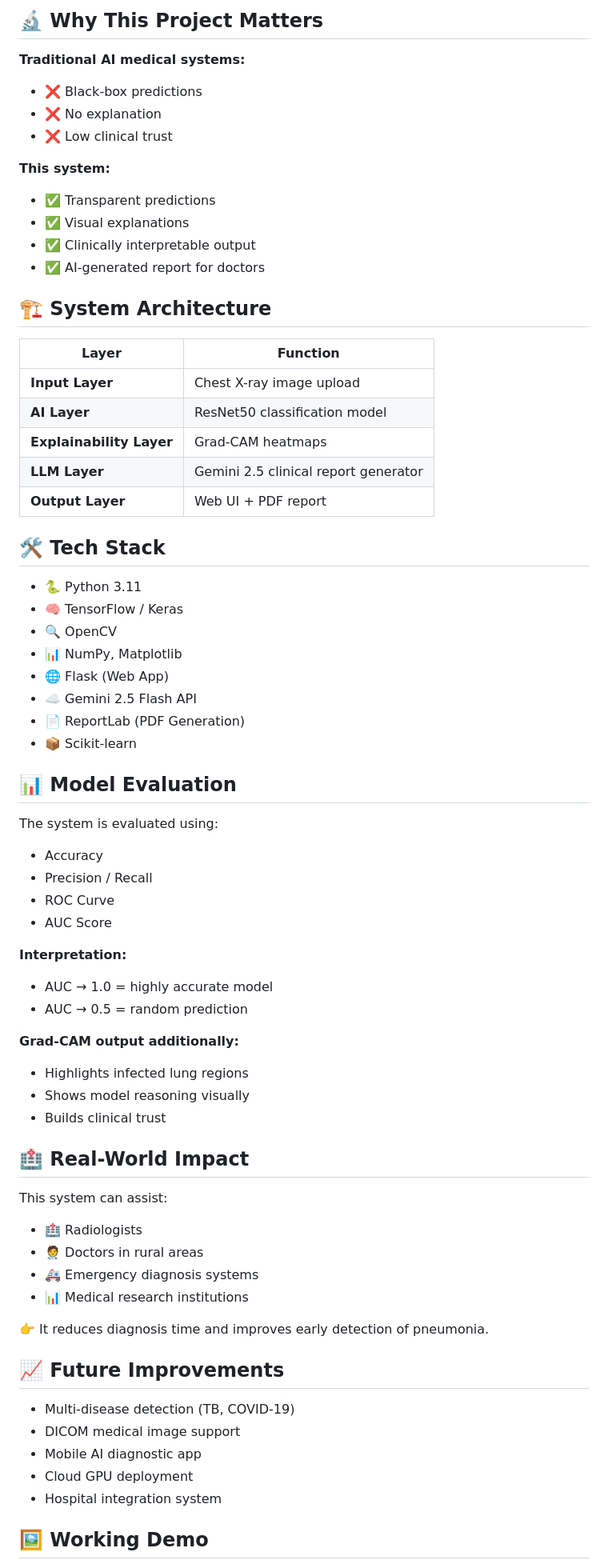
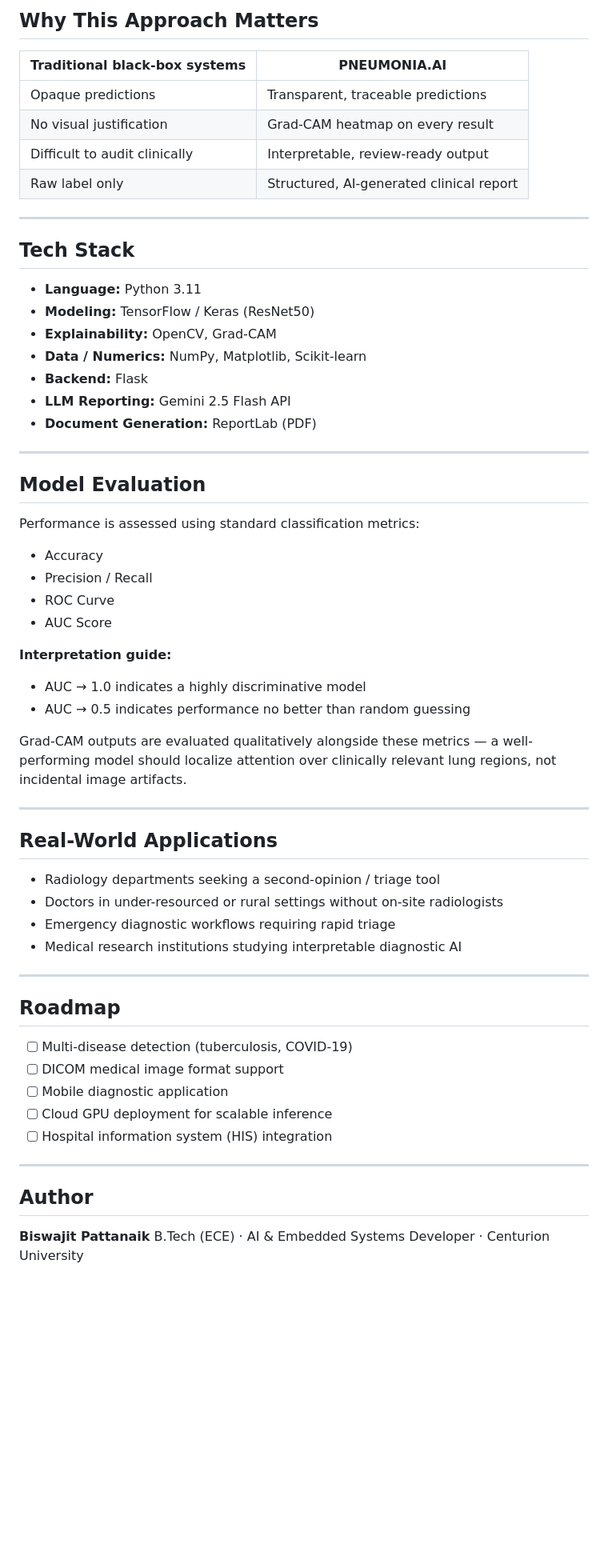
Before and after one commit to Biswajitpa/PNEUMONIA.AI, a Markdown page: README.md, the part around one of its changes. Shown at 80% size. Drawn GitHub-style; blank space fills up the shorter version.

```diff
--- a/README.md
+++ b/README.md
@@ -63,78 +83,65 @@ To ensure transparency in medical decisions, the model's attention is visualized
 
-## 🔬 Why This Project Matters
+## Why This Approach Matters
 
-**Traditional AI medical systems:**
+| Traditional black-box systems | PNEUMONIA.AI |
+|---|---|
+| Opaque predictions | Transparent, traceable predictions |
+| No visual justification | Grad-CAM heatmap on every result |
+| Difficult to audit clinically | Interpretable, review-ready output |
+| Raw label only | Structured, AI-generated clinical report |
 
-- ❌ Black-box predictions
-- ❌ No explanation
-- ❌ Low clinical trust
+---
 
-**This system:**
+## Tech Stack
 
-- ✅ Transparent predictions
-- ✅ Visual explanations
-- ✅ Clinically interpretable output
-- ✅ AI-generated report for doctors
+- **Language:** Python 3.11
+- **Modeling:** TensorFlow / Keras (ResNet50)
+- **Explainability:** OpenCV, Grad-CAM
+- **Data / Numerics:** NumPy, Matplotlib, Scikit-learn
+- **Backend:** Flask
+- **LLM Reporting:** Gemini 2.5 Flash API
+- **Document Generation:** ReportLab (PDF)
 
-## 🏗️ System Architecture
+---
 
-| Layer | Function |
-|-------|----------|
-| **Input Layer** | Chest X-ray image upload |
-| **AI Layer** | ResNet50 classification model |
-| **Explainability Layer** | Grad-CAM heatmaps |
-| **LLM Layer** | Gemini 2.5 clinical report generator |
-| **Output Layer** | Web UI + PDF report |
+## Model Evaluation
 
-## 🛠️ Tech Stack
-
-- 🐍 Python 3.11
-- 🧠 TensorFlow / Keras
-- 🔍 OpenCV
-- 📊 NumPy, Matplotlib
-- 🌐 Flask (Web App)
-- ☁️ Gemini 2.5 Flash API
-- 📄 ReportLab (PDF Generation)
-- 📦 Scikit-learn
-
-## 📊 Model Evaluation
-
-The system is evaluated using:
+Performance is assessed using standard classification metrics:
 
 - Accuracy
 - Precision / Recall
 - ROC Curve
 - AUC Score
 
-**Interpretation:**
+**Interpretation guide:**
+- AUC → 1.0 indicates a highly discriminative model
+- AUC → 0.5 indicates performance no better than random guessing
 
-- AUC → 1.0 = highly accurate model
-- AUC → 0.5 = random prediction
+Grad-CAM outputs are evaluated qualitatively alongside these metrics — a well-performing model should localize attention over clinically relevant lung regions, not incidental image artifacts.
 
-**Grad-CAM output additionally:**
+---
 
-- Highlights infected lung regions
-- Shows model reasoning visually
-- Builds clinical trust
+## Real-World Applications
 
-## 🏥 Real-World Impact
+- Radiology departments seeking a second-opinion / triage tool
+- Doctors in under-resourced or rural settings without on-site radiologists
+- Emergency diagnostic workflows requiring rapid triage
+- Medical research institutions studying interpretable diagnostic AI
 
-This system can assist:
+---
 
-- 🏥 Radiologists
-- 🧑‍⚕️ Doctors in rural areas
-- 🚑 Emergency diagnosis systems
-- 📊 Medical research institutions
+## Roadmap
 
-👉 It reduces diagnosis time and improves early detection of pneumonia.
+- [ ] Multi-disease detection (tuberculosis, COVID-19)
+- [ ] DICOM medical image format support
+- [ ] Mobile diagnostic application
+- [ ] Cloud GPU deployment for scalable inference
+- [ ] Hospital information system (HIS) integration
 
-## 📈 Future Improvements
+---
 
-- Multi-disease detection (TB, COVID-19)
-- DICOM medical image support
-- Mobile AI diagnostic app
-- Cloud GPU deployment
-- Hospital integration system
+## Author
 
-## 🖼️ Working Demo
+**Biswajit Pattanaik**
+B.Tech (ECE) · AI & Embedded Systems Developer · Centurion University
 
```
Also changed, not shown: other parts of README.md (+57 -56 lines).
